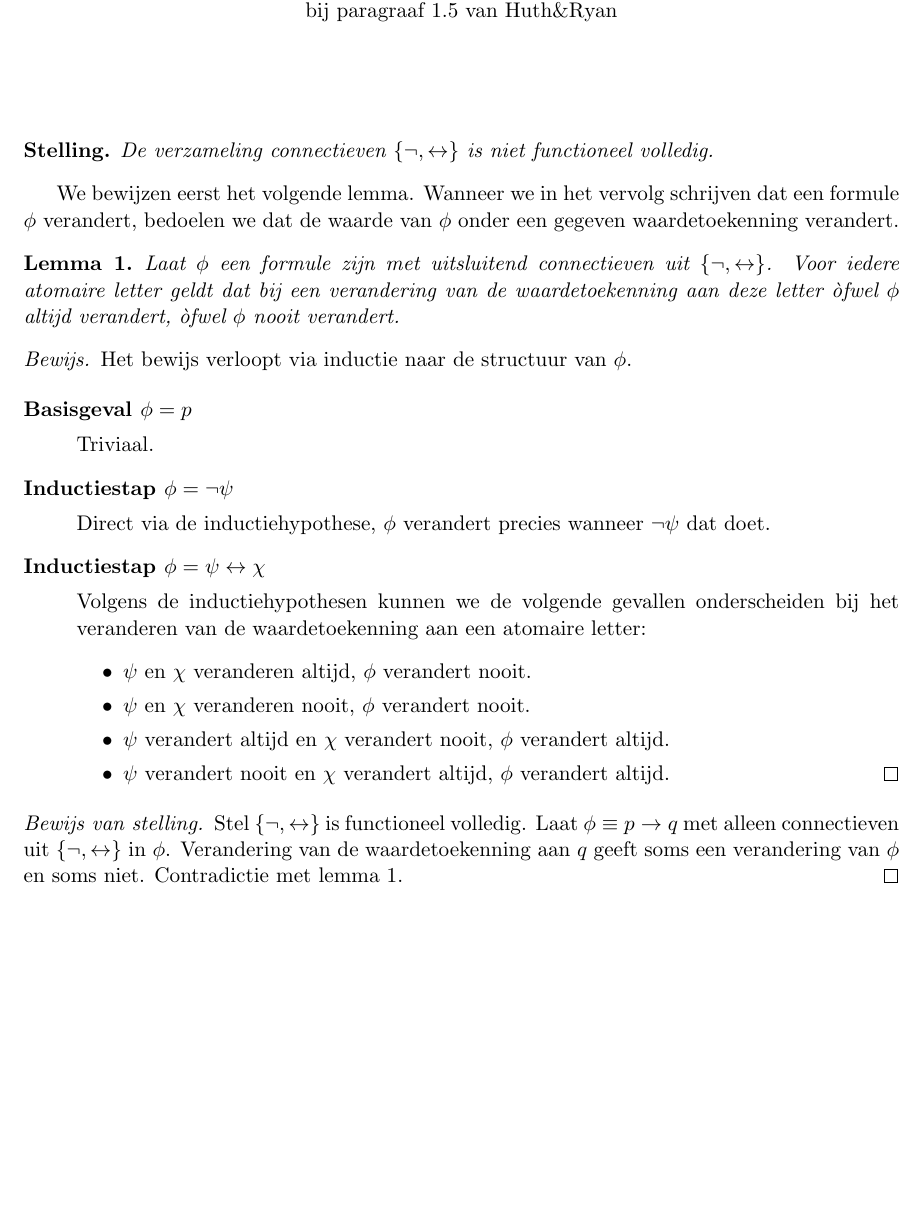
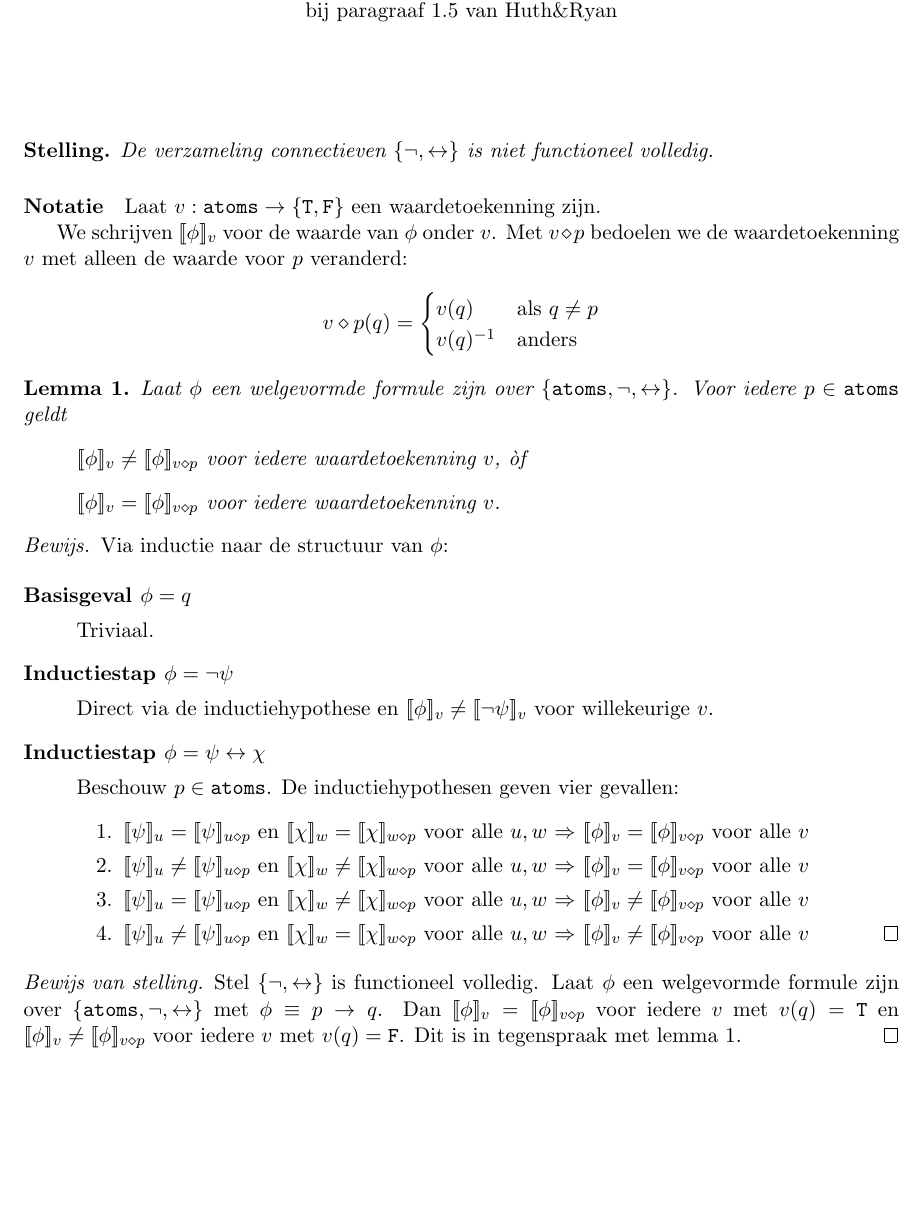
Before and after one commit to martijnvermaat/documents, a LaTeX document (vu/inleiding-logica/uitwerking-1.5-3c.tex): part of the page, cut so that both start at the same text. Compiled offline with pdfLaTeX.

Commit message:
Revisie van bewijs, gebruik nu notatie voor interpretatie en expliciete waardetoekenningen.

```diff
--- a/vu/inleiding-logica/uitwerking-1.5-3c.tex
+++ b/vu/inleiding-logica/uitwerking-1.5-3c.tex
@@ -25,51 +25,73 @@
     volledig.
 \end{theorem}
 
-We bewijzen eerst het volgende lemma. Wanneer we in het vervolg
-schrijven dat een formule $\phi$ verandert, bedoelen we dat de waarde van
-$\phi$ onder een gegeven waardetoekenning verandert.
+\paragraph{Notatie}
 
+Laat $v : \mathtt{atoms} \rightarrow \{\mathtt{T}, \mathtt{F}\}$ een
+waardetoekenning zijn.
+
+We schrijven $[\![ \phi ]\!]_{v}$ voor de waarde van $\phi$ onder $v$.
+Met $v \diamond p$ bedoelen we de waardetoekenning $v$ met alleen de waarde voor $p$
+veranderd:
+\begin{equation*}
+  v \diamond p(q) =
+  \begin{cases}
+    v(q)     & \mbox{als }q \neq p \\
+    v(q)^{-1} & \mbox{anders}
+  \end{cases}
+\end{equation*}
+
+\renewcommand{\labelitemi}{}
 \begin{lemma}\label{lem:linear}
-  Laat $\phi$ een formule zijn met uitsluitend connectieven uit
-  $\{\neg, \leftrightarrow\}$.
-  Voor iedere atomaire letter geldt dat bij een verandering van de
-  waardetoekenning aan deze letter \`ofwel $\phi$ altijd verandert,
-  \`ofwel $\phi$ nooit verandert.
+  Laat $\phi$ een welgevormde formule zijn over $\{\mathtt{atoms}, \neg, \leftrightarrow\}$.
+  Voor iedere $p \in \mathtt{atoms}$ geldt
+  \begin{itemize}
+    \item $[\![ \phi ]\!]_{v} \neq [\![ \phi ]\!]_{v \diamond p}$ voor iedere waardetoekenning $v$, \`of
+    \item $[\![ \phi ]\!]_{v} = [\![ \phi ]\!]_{v \diamond p}$ voor iedere waardetoekenning $v$.
+  \end{itemize}
 \end{lemma}
 
 \begin{proof}
-  Het bewijs verloopt via inductie naar de structuur van $\phi$.
+  Via inductie naar de structuur van $\phi$:
 
   \begin{description}
-  \item[Basisgeval $\phi = p$]\hfill
+  \item[Basisgeval $\phi = q$]\hfill
 
     Triviaal.
 
   \item[Inductiestap $\phi = \neg \psi$]\hfill
 
-    Direct via de inductiehypothese, $\phi$ verandert precies wanneer
-    $\neg \psi$ dat doet.
+    Direct via de inductiehypothese en $[\![ \phi ]\!]_{v} \neq [\![ \neg \psi ]\!]_{v}$
+    voor willekeurige $v$.
 
   \item[Inductiestap $\phi = \psi \leftrightarrow \chi$]\hfill
 
-    Volgens de inductiehypothesen kunnen we de volgende gevallen
-    onderscheiden bij het veranderen van de waardetoekenning aan een atomaire
-    letter:
-    \begin{itemize}
-      \item $\psi$ en $\chi$ veranderen altijd, $\phi$ verandert nooit.
-      \item $\psi$ en $\chi$ veranderen nooit, $\phi$ verandert nooit.
-      \item $\psi$ verandert altijd en $\chi$ verandert nooit, $\phi$ verandert altijd.
-      \item $\psi$ verandert nooit en $\chi$ verandert altijd, $\phi$ verandert altijd.\qedhere
-    \end{itemize}
+    Beschouw $p \in \mathtt{atoms}$. De inductiehypothesen geven vier gevallen:
+    \begin{enumerate}
+      \item $[\![ \psi ]\!]_{u} = [\![ \psi ]\!]_{u \diamond p}$ en $[\![ \chi ]\!]_{w} = [\![ \chi ]\!]_{w \diamond p}$ voor alle $u,w$
+        $\Rightarrow$
+        $[\![ \phi ]\!]_{v} = [\![ \phi ]\!]_{v \diamond p}$ voor alle $v$
+      \item $[\![ \psi ]\!]_{u} \neq [\![ \psi ]\!]_{u \diamond p}$ en $[\![ \chi ]\!]_{w} \neq [\![ \chi ]\!]_{w \diamond p}$ voor alle $u,w$
+        $\Rightarrow$
+        $[\![ \phi ]\!]_{v} = [\![ \phi ]\!]_{v \diamond p}$ voor alle $v$
+      \item $[\![ \psi ]\!]_{u} = [\![ \psi ]\!]_{u \diamond p}$ en $[\![ \chi ]\!]_{w} \neq [\![ \chi ]\!]_{w \diamond p}$ voor alle $u,w$
+        $\Rightarrow$
+        $[\![ \phi ]\!]_{v} \neq [\![ \phi ]\!]_{v \diamond p}$ voor alle $v$
+      \item $[\![ \psi ]\!]_{u} \neq [\![ \psi ]\!]_{u \diamond p}$ en $[\![ \chi ]\!]_{w} = [\![ \chi ]\!]_{w \diamond p}$ voor alle $u,w$
+        $\Rightarrow$
+        $[\![ \phi ]\!]_{v} \neq [\![ \phi ]\!]_{v \diamond p}$ voor alle $v$\qedhere
+    \end{enumerate}
 \end{description}
 \end{proof}
 
 \begin{proof}[Bewijs van stelling]
   Stel $\{\neg, \leftrightarrow\}$ is functioneel volledig.
-  Laat $\phi \equiv p \rightarrow q$ met alleen connectieven uit
-  $\{\neg, \leftrightarrow\}$ in $\phi$.
-  Verandering van de waardetoekenning aan $q$ geeft soms een verandering van
-  $\phi$ en soms niet. Contradictie met lemma~\ref{lem:linear}.
+  Laat $\phi$ een welgevormde formule zijn over $\{\mathtt{atoms}, \neg, \leftrightarrow\}$
+  met $\phi \equiv p \rightarrow q$. Dan $[\![ \phi ]\!]_{v} = [\![ \phi ]\!]_{v \diamond p}$
+  voor iedere $v$ met $v(q) = \mathtt{T}$ en
+  $[\![ \phi ]\!]_{v} \neq [\![ \phi ]\!]_{v \diamond p}$
+  voor iedere $v$ met $v(q) = \mathtt{F}$.
+  Dit is in tegenspraak met lemma~\ref{lem:linear}.
 \end{proof}
 
 
```
